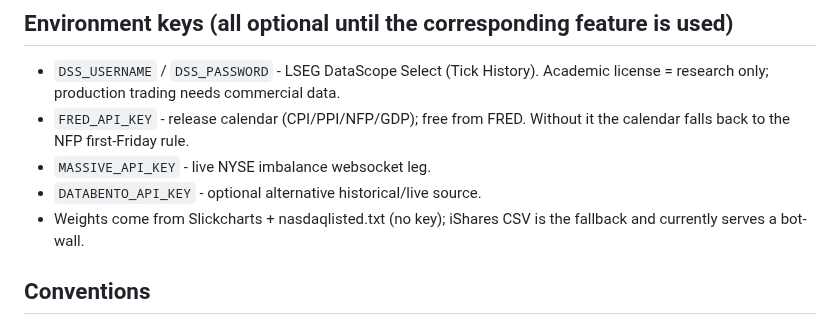
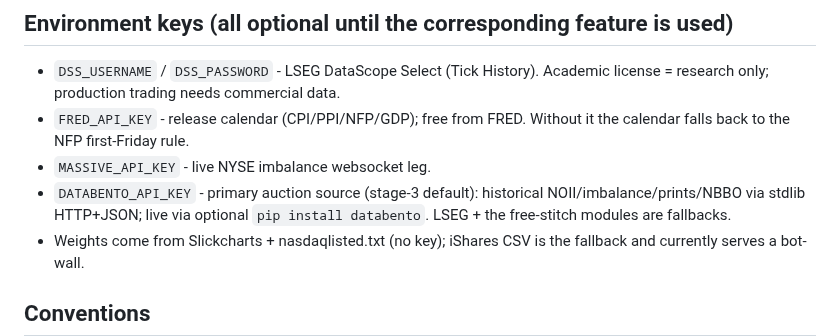
Before and after one commit to tr4m0ryp/SOQrates-polymarket-sp500-predictor, a Markdown page: CLAUDE.md, the part around the change. GitHub-like rendering.

Commit message:
docs(databento): document databento commands and stage3 source

```diff
--- a/CLAUDE.md
+++ b/CLAUDE.md
@@ -51,7 +51,9 @@ python3 . stage3 --date D [--source {databento,lseg}]  # replica-vs-official (de
 - `FRED_API_KEY` - release calendar (CPI/PPI/NFP/GDP); free from FRED.
   Without it the calendar falls back to the NFP first-Friday rule.
 - `MASSIVE_API_KEY` - live NYSE imbalance websocket leg.
-- `DATABENTO_API_KEY` - optional alternative historical/live source.
+- `DATABENTO_API_KEY` - primary auction source (stage-3 default): historical
+  NOII/imbalance/prints/NBBO via stdlib HTTP+JSON; live via optional
+  `pip install databento`. LSEG + the free-stitch modules are fallbacks.
 - Weights come from Slickcharts + nasdaqlisted.txt (no key); iShares CSV is
   the fallback and currently serves a bot-wall.
 
```
